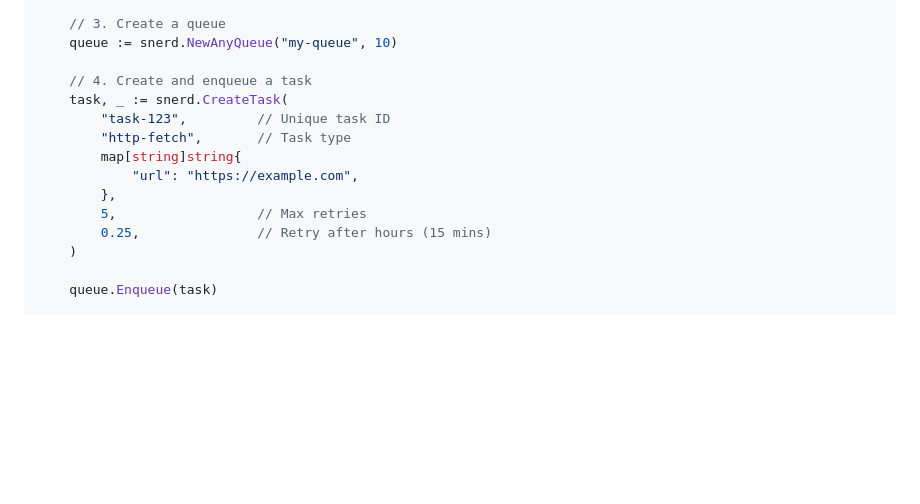
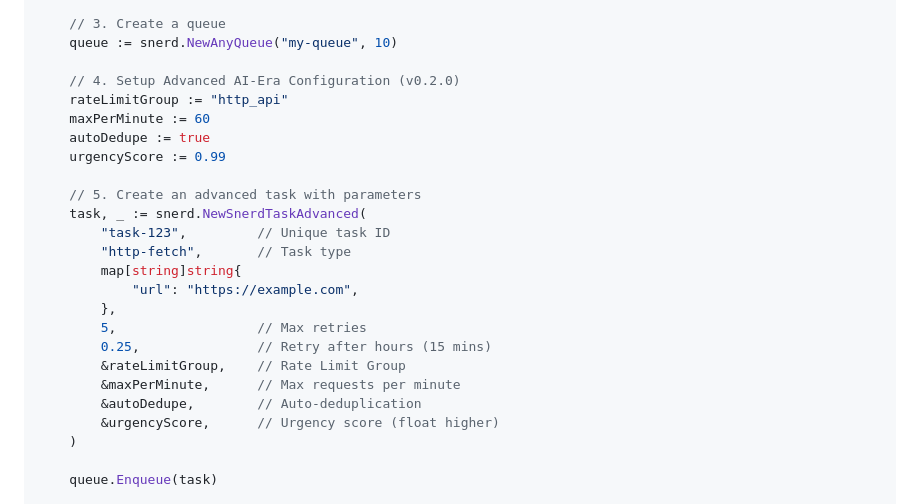
Before and after one commit to greyhands2/snerd-go, a Markdown page: README.md, the part around the change. Rendered like a GitHub page; blank space fills up the shorter version.

```diff
--- a/README.md
+++ b/README.md
@@ -76,8 +76,14 @@ func main() {
 	// 3. Create a queue
 	queue := snerd.NewAnyQueue("my-queue", 10)
 
-	// 4. Create and enqueue a task
-	task, _ := snerd.CreateTask(
+	// 4. Setup Advanced AI-Era Configuration (v0.2.0)
+	rateLimitGroup := "http_api"
+	maxPerMinute := 60
+	autoDedupe := true
+	urgencyScore := 0.99
+
+	// 5. Create an advanced task with parameters
+	task, _ := snerd.NewSnerdTaskAdvanced(
 		"task-123",         // Unique task ID
 		"http-fetch",       // Task type
 		map[string]string{
@@ -85,6 +91,10 @@ func main() {
 		},
 		5,                  // Max retries
 		0.25,               // Retry after hours (15 mins)
+		&rateLimitGroup,    // Rate Limit Group
+		&maxPerMinute,      // Max requests per minute
+		&autoDedupe,        // Auto-deduplication
+		&urgencyScore,      // Urgency score (float higher)
 	)
 
 	queue.Enqueue(task)
```
